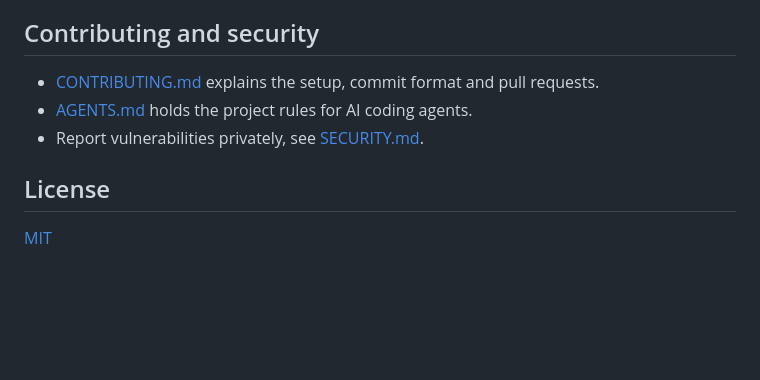
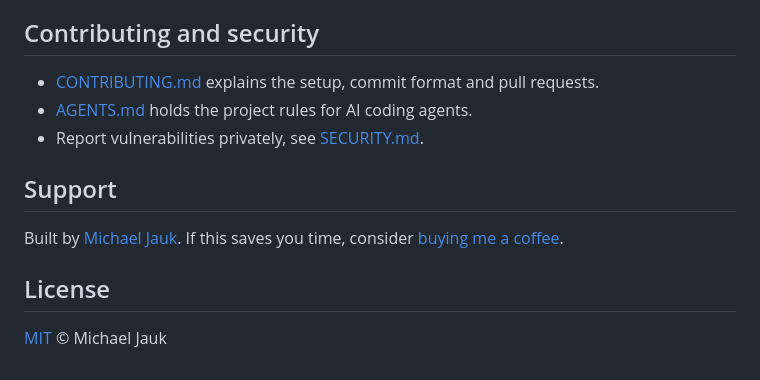
Before and after one commit to michaeljauk/slotmirror, a Markdown page: README.md, the part around one of its changes. Rendered like a GitHub page; blank space fills up the shorter version.

Commit message:
docs(readme): add coffee link, ci badges and support footer

```diff
--- a/README.md
+++ b/README.md
@@ -432,6 +444,11 @@ flowchart LR
 - [AGENTS.md](AGENTS.md) holds the project rules for AI coding agents.
 - Report vulnerabilities privately, see [SECURITY.md](SECURITY.md).
 
+## Support
+
+Built by [Michael Jauk](https://github.com/michaeljauk). If this saves you time, consider
+[buying me a coffee](https://buymeacoffee.com/michaeljauk).
+
 ## License
 
-[MIT](LICENSE)
+[MIT](./LICENSE) © Michael Jauk
```
Also changed, not shown: other parts of README.md (+12 -0 lines).
